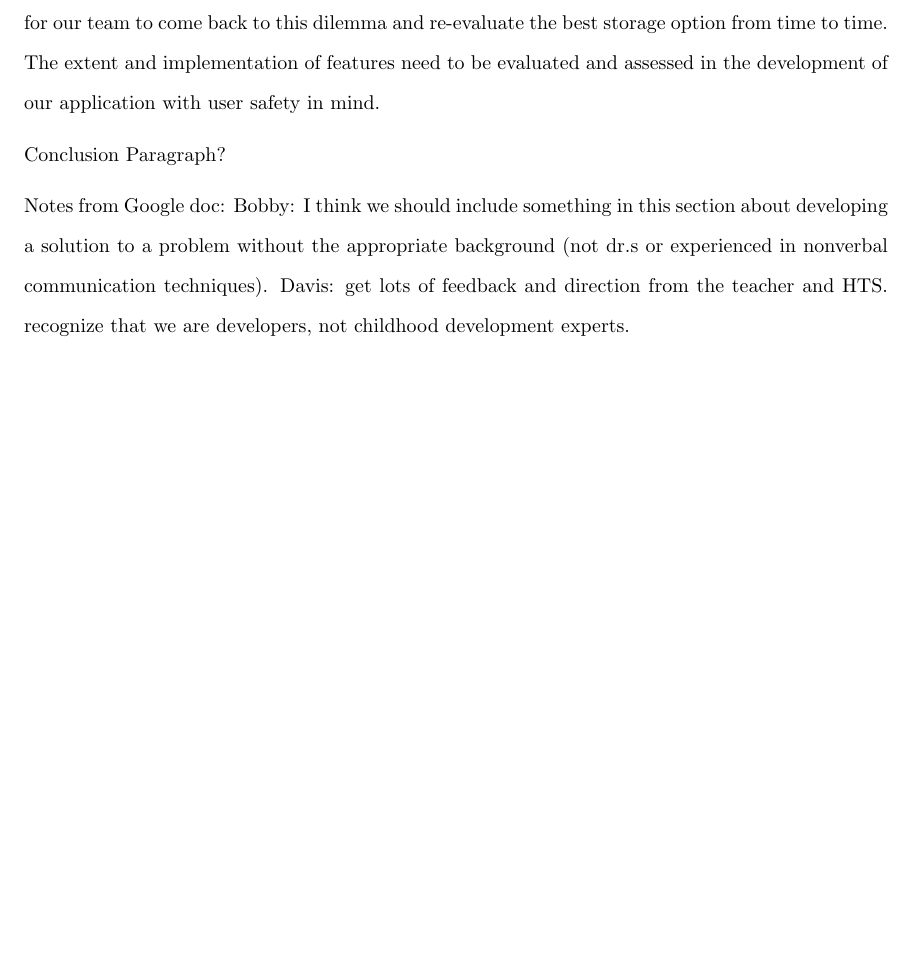
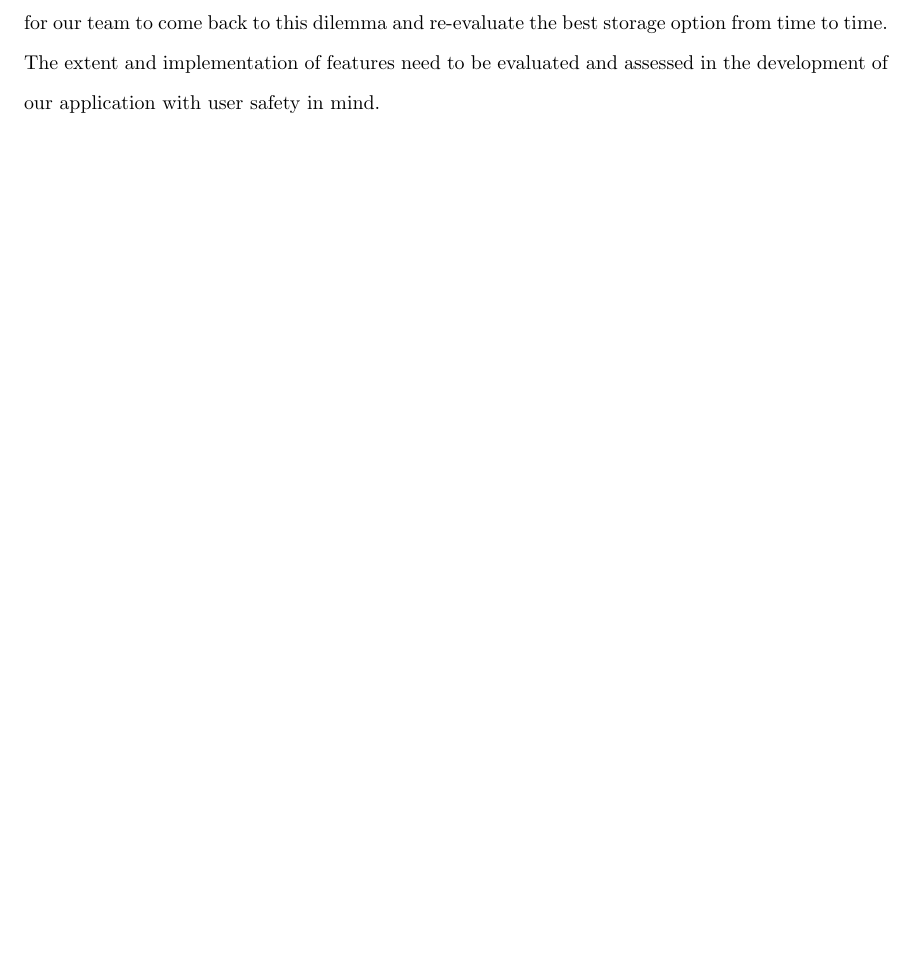
Before and after one commit to rwbayer/Senior-Design-Documentation, a LaTeX thesis (master.tex, which reads ethicalanalysis.tex): part of page 26 of 30, cut so that both start at the same text, the shorter picture padded with empty space. Compiled offline with pdfLaTeX.

Commit message:
Comment out for submission

```diff
--- a/ethicalanalysis.tex
+++ b/ethicalanalysis.tex
@@ -12,8 +12,8 @@ Secondly, concerning the social aspects of our project, there are many more ethi
 Thirdly, we have to consider the ethical implications of how our product system will be implemented. Our application will need to save records of the user's conversations to remember the interests and voice patterns of the user. One situation to evaluate is the option to save that personal information locally on the user's device or on our servers in the cloud. Both options have their respective pros and cons, namely that the cloud storage will improve speed and battery usage, and local storage will improve security. These trade-offs will force us to evaluate the situation and have us weigh the priority of features to determine how secure we need to store the user's data. Likely, these priorities will be shifted as the application gets tested by users and they give feedback, so it will be important for our team to come back to this dilemma and re-evaluate the best storage option from time to time. The extent and implementation of features need to be evaluated and assessed in the development of our application with user safety in mind.
 
 
-Conclusion Paragraph?
-
-Notes from Google doc:
-Bobby: I think we should include something in this section about developing a solution to a problem without the appropriate background (not dr.s or experienced in nonverbal communication techniques).
-Davis: get lots of feedback and direction from the teacher and HTS. recognize that we are developers, not childhood development experts.
+%Conclusion Paragraph?
+%
+%Notes from Google doc:
+%Bobby: I think we should include something in this section about developing a solution to a problem without the appropriate background (not dr.s or experienced in nonverbal communication techniques).
+%Davis: get lots of feedback and direction from the teacher and HTS. recognize that we are developers, not childhood development experts.
```
Also changed, not shown: master.pdf, 2 other files.
